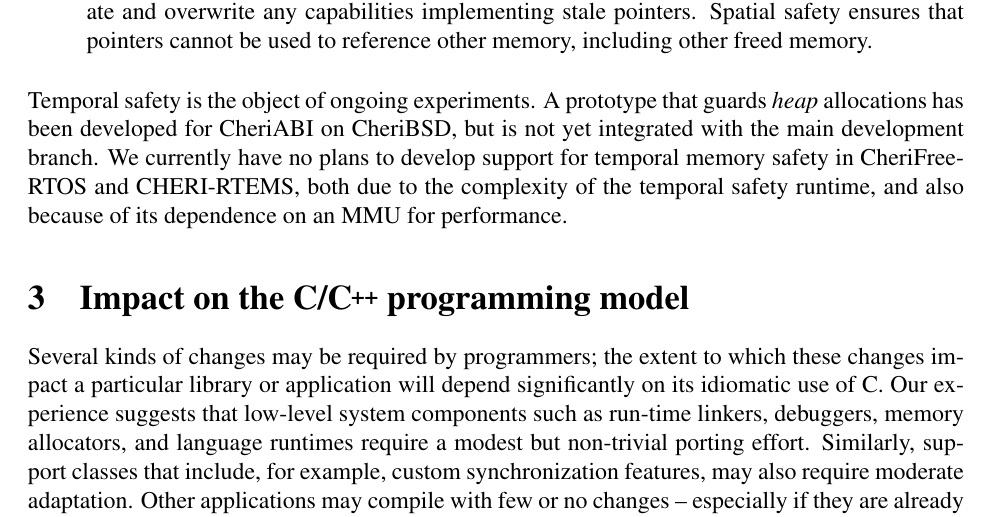
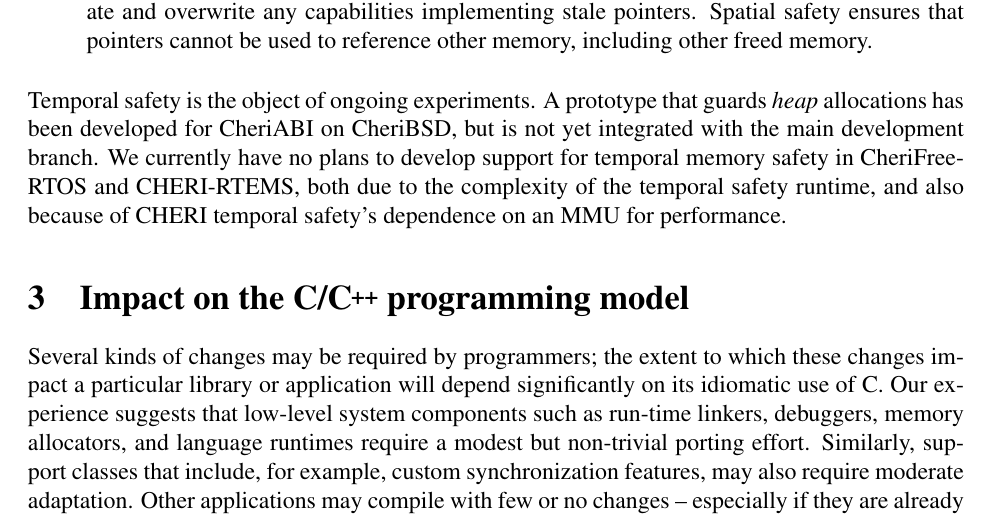
Before and after one commit to CTSRD-CHERI/cheri-c-programming, a LaTeX paper (cheri-c-programming.tex): part of page 8 of 35, cut so that both start at the same text. Compiled offline with pdfLaTeX.

Commit message:
Be more specific about what 'it' refers to when discussing temporal safety.

```diff
--- a/cheri-c-programming.tex
+++ b/cheri-c-programming.tex
@@ -522,7 +522,8 @@
 branch.
 We currently have no plans to develop support for temporal memory safety in
 CheriFreeRTOS and CHERI-RTEMS, both due to the complexity of the temporal
-safety runtime, and also because of its dependence on an MMU for performance.
+safety runtime, and also because of CHERI temporal safety's dependence on an
+MMU for performance.
 
 %% nwf thinks this might belong in here, lest someone think that the restriction
 %% to heap temporal safety is all that we can achieve even in theory.
```
